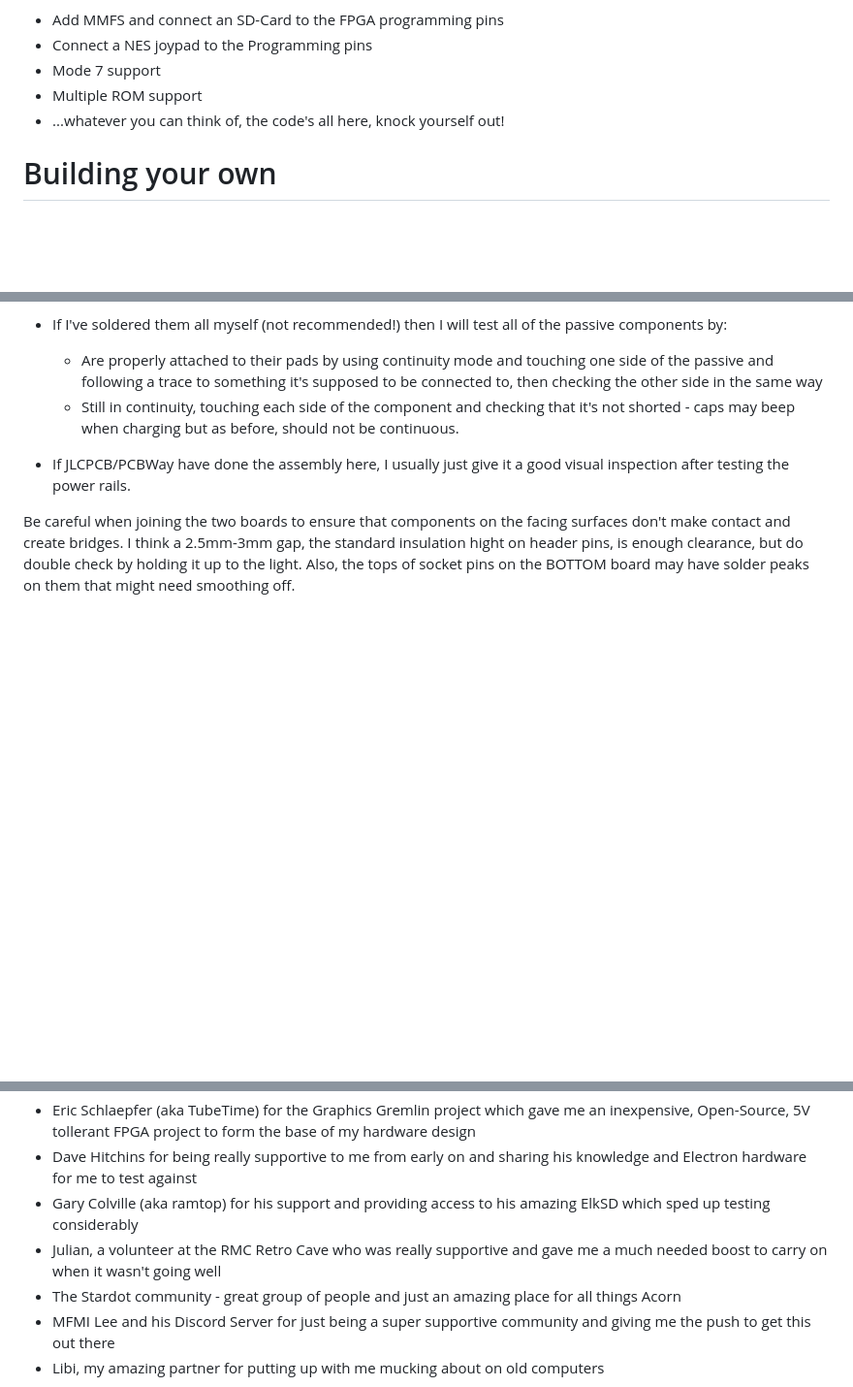
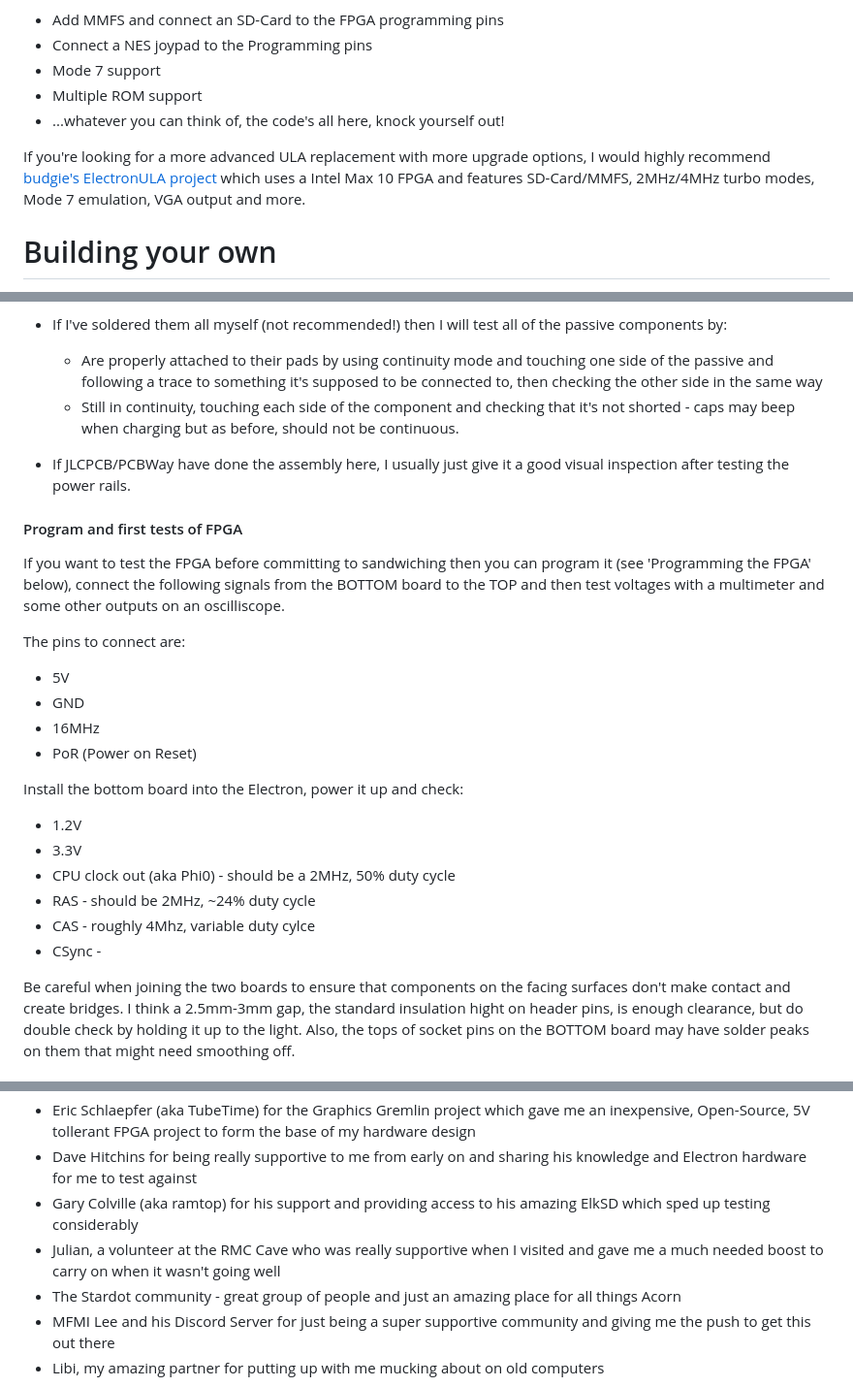
Before and after one commit to moogway82/JamSoftElectronULA, a Markdown page: README.md, 3 parts joined by grey strips. Shown at 97% size. GitHub-like rendering; blank space fills up the shorter version.

Commit message:
Added diode symbol. Added first test for FPGA to check signals.

```diff
--- a/README.md
+++ b/README.md
@@ -76,6 +76,8 @@ Ideas for future 'Frills' could be:
 - Multiple ROM support
 - ...whatever you can think of, the code's all here, knock yourself out!
 
+If you're looking for a more advanced ULA replacement with more upgrade options, I would highly recommend [budgie's ElectronULA project](https://github.com/EquasysIT/ElectronULA) which uses a Intel Max 10 FPGA and features SD-Card/MMFS, 2MHz/4MHz turbo modes, Mode 7 emulation, VGA output and more.
+
 # Building your own
 
 The current design is made of 2 PCBs: a main 'TOP' board with the FPGA and most components and a 'BOTTOM' socket adapter board with a few pull-ups on it. The two boards are sandwiched together using short header pins. I made it this way to keep the overall footprint as small as possible and make it look a bit more ULA-chip-like than a big daughter board would have. Although, I do admit that a larger board would've been easier to make and assemble... feel free to make your own version :)
@@ -141,6 +143,26 @@ As it would be a massive pain to desolder the header pins that hold the two boar
   - Still in continuity, touching each side of the component and checking that it's not shorted - caps may beep when charging but as before, should not be continuous.
 
 - If JLCPCB/PCBWay have done the assembly here, I usually just give it a good visual inspection after testing the power rails.
+
+#### Program and first tests of FPGA
+
+If you want to test the FPGA before committing to sandwiching then you can program it (see 'Programming the FPGA' below), connect the following signals from the BOTTOM board to the TOP and then test voltages with a multimeter and some other outputs on an oscilliscope.
+
+The pins to connect are:
+
+- 5V
+- GND
+- 16MHz
+- PoR (Power on Reset)
+
+Install the bottom board into the Electron, power it up and check:
+
+ - 1.2V
+ - 3.3V
+ - CPU clock out (aka Phi0) - should be a 2MHz, 50% duty cycle
+ - RAS - should be 2MHz, ~24% duty cycle
+ - CAS - roughly 4Mhz, variable duty cylce
+ - CSync -
 
 Be careful when joining the two boards to ensure that components on the facing surfaces don't make contact and create bridges. I think a 2.5mm-3mm gap, the standard insulation hight on header pins, is enough clearance, but do double check by holding it up to the light. Also, the tops of socket pins on the BOTTOM board may have solder peaks on them that might need smoothing off.
 
@@ -293,7 +315,7 @@ Big thanks to the following people for their support, inspiration and feedback:
 - Eric Schlaepfer (aka TubeTime) for the Graphics Gremlin project which gave me an inexpensive, Open-Source, 5V tollerant FPGA project to form the base of my hardware design
 - Dave Hitchins for being really supportive to me from early on and sharing his knowledge and Electron hardware for me to test against
 - Gary Colville (aka ramtop) for his support and providing access to his amazing ElkSD which sped up testing considerably
-- Julian, a volunteer at the RMC Retro Cave who was really supportive and gave me a much needed boost to carry on when it wasn't going well
+- Julian, a volunteer at the RMC Cave who was really supportive when I visited and gave me a much needed boost to carry on when it wasn't going well
 - The Stardot community - great group of people and just an amazing place for all things Acorn
 - MFMI Lee and his Discord Server for just being a super supportive community and giving me the push to get this out there
 - Libi, my amazing partner for putting up with me mucking about on old computers
```
Also changed, not shown: Photos/JamSoftElectronULA-first-tests.jpg (added), 4 other files.
